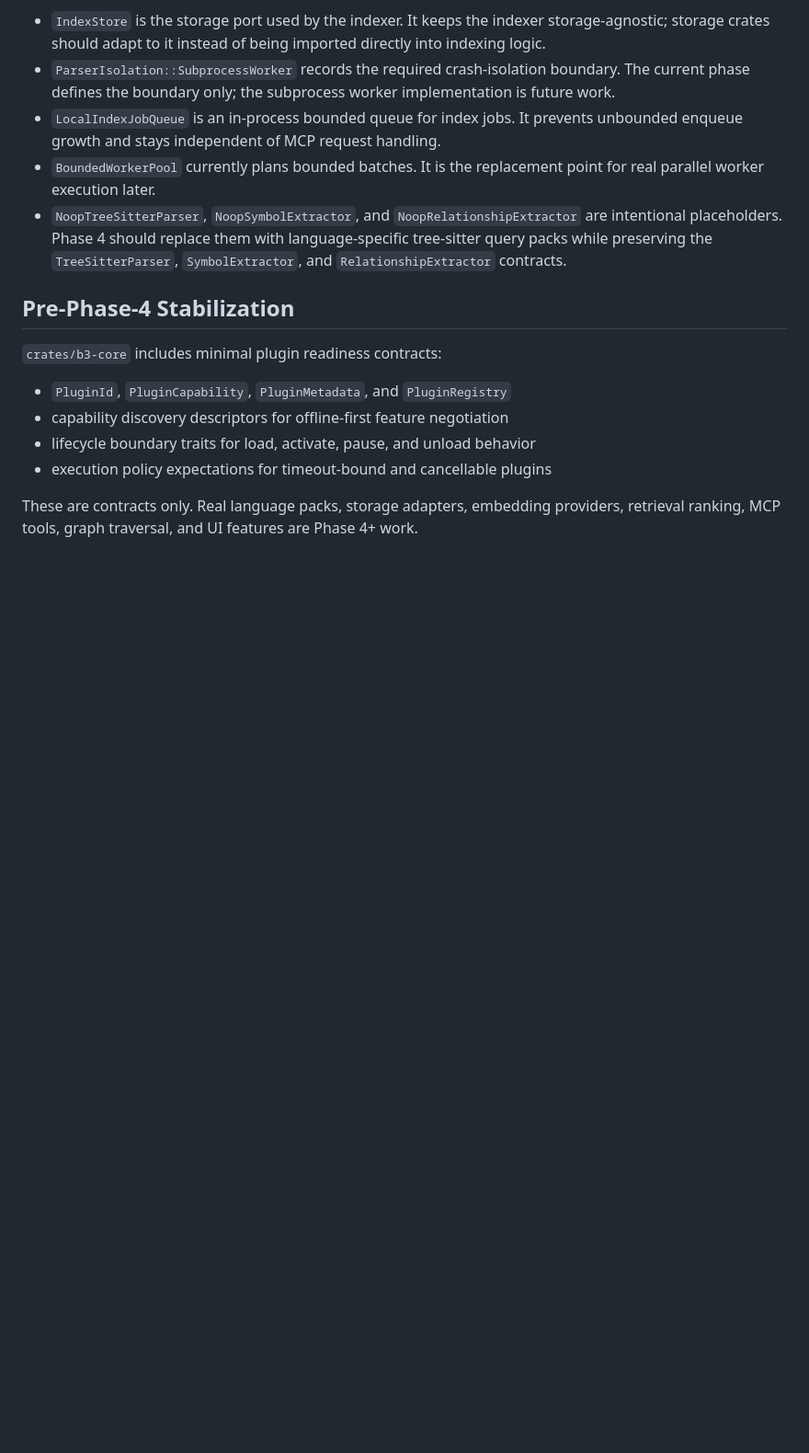
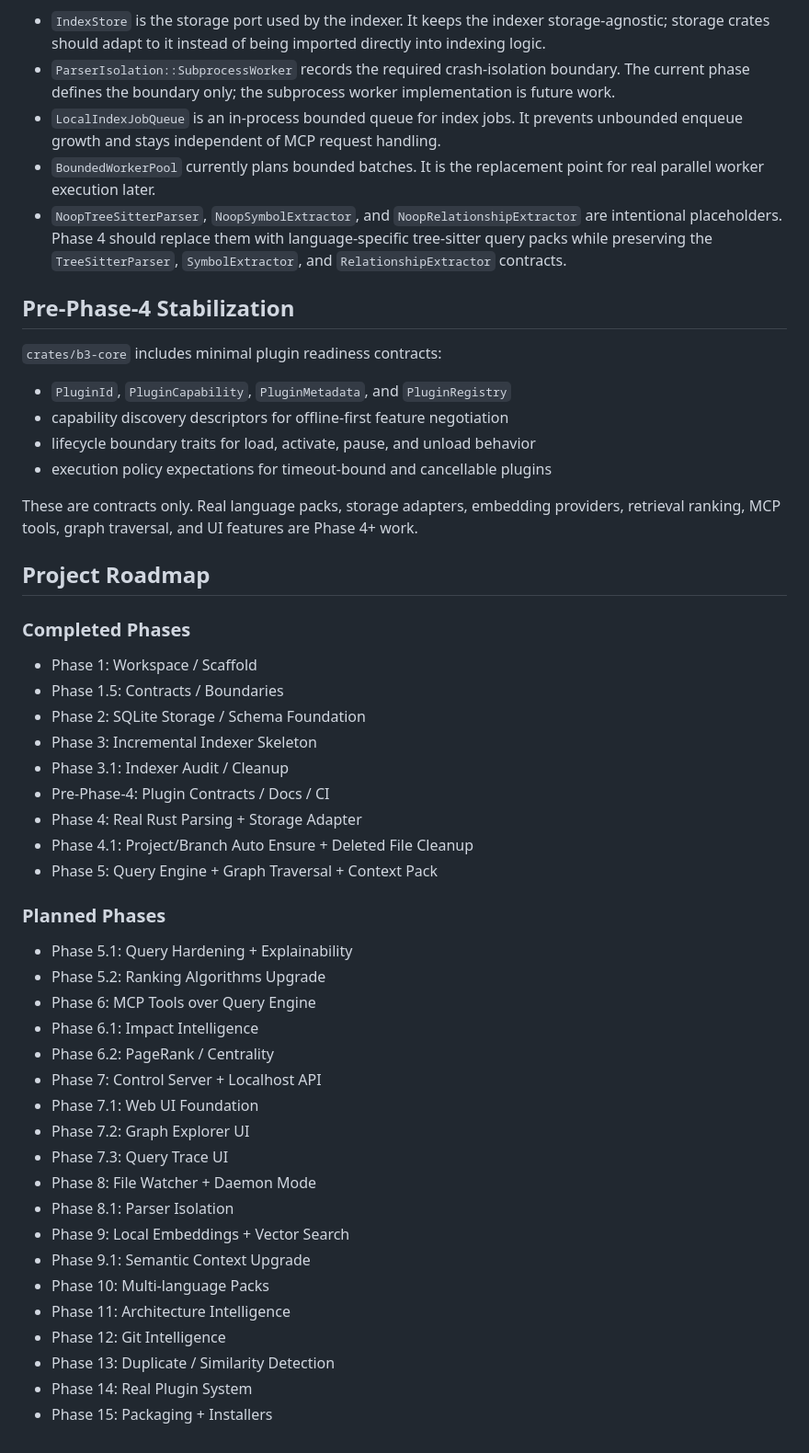
Before and after one commit to hptbee/b3_mcp, a Markdown page: README.md, the part around the change. Shown at 92% size. Drawn GitHub-style; blank space fills up the shorter version.

Commit message:
Update Roadmap and Requirment

```diff
--- a/README.md
+++ b/README.md
@@ -115,3 +115,39 @@ Phase 3 boundary notes:
 These are contracts only. Real language packs, storage adapters, embedding
 providers, retrieval ranking, MCP tools, graph traversal, and UI features are
 Phase 4+ work.
+
+## Project Roadmap
+
+### Completed Phases
+
+- Phase 1: Workspace / Scaffold
+- Phase 1.5: Contracts / Boundaries
+- Phase 2: SQLite Storage / Schema Foundation
+- Phase 3: Incremental Indexer Skeleton
+- Phase 3.1: Indexer Audit / Cleanup
+- Pre-Phase-4: Plugin Contracts / Docs / CI
+- Phase 4: Real Rust Parsing + Storage Adapter
+- Phase 4.1: Project/Branch Auto Ensure + Deleted File Cleanup
+- Phase 5: Query Engine + Graph Traversal + Context Pack
+
+### Planned Phases
+
+- Phase 5.1: Query Hardening + Explainability
+- Phase 5.2: Ranking Algorithms Upgrade
+- Phase 6: MCP Tools over Query Engine
+- Phase 6.1: Impact Intelligence
+- Phase 6.2: PageRank / Centrality
+- Phase 7: Control Server + Localhost API
+- Phase 7.1: Web UI Foundation
+- Phase 7.2: Graph Explorer UI
+- Phase 7.3: Query Trace UI
+- Phase 8: File Watcher + Daemon Mode
+- Phase 8.1: Parser Isolation
+- Phase 9: Local Embeddings + Vector Search
+- Phase 9.1: Semantic Context Upgrade
+- Phase 10: Multi-language Packs
+- Phase 11: Architecture Intelligence
+- Phase 12: Git Intelligence
+- Phase 13: Duplicate / Similarity Detection
+- Phase 14: Real Plugin System
+- Phase 15: Packaging + Installers
```
Also changed, not shown: ALGORITHM_ANALYSIS.md (+55 -0 lines), REQUIREMENTS.md (+36 -0 lines).
